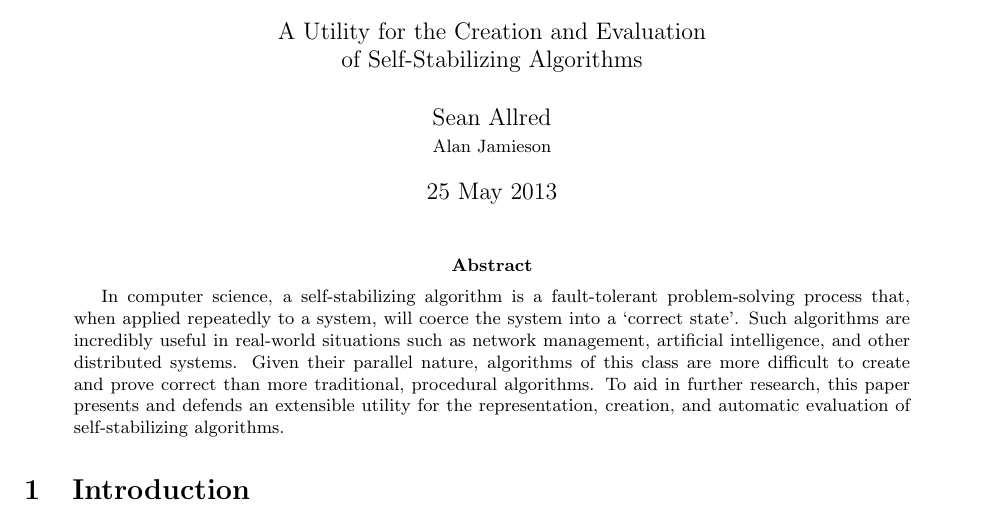
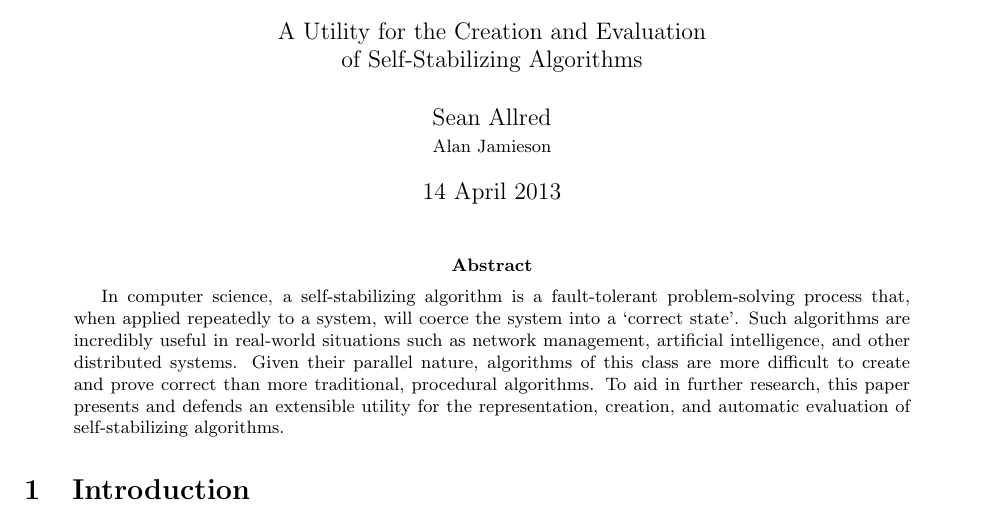
Before and after one commit to fpetric/ssa-tool, a LaTeX document (doc/smp.tex): part of page 1 of 3, cut so that both start at the same text. Compiled offline with pdfLaTeX.

Commit message:
Change and verify due date

```diff
--- a/doc/smp.tex
+++ b/doc/smp.tex
@@ -22,7 +22,7 @@
                            [Alan Jamieson]
 
                                 \date
-                            {25 May 2013}
+                            {14 April 2013}
 
 \CSSMPSetup{
   minp = 25,
```
